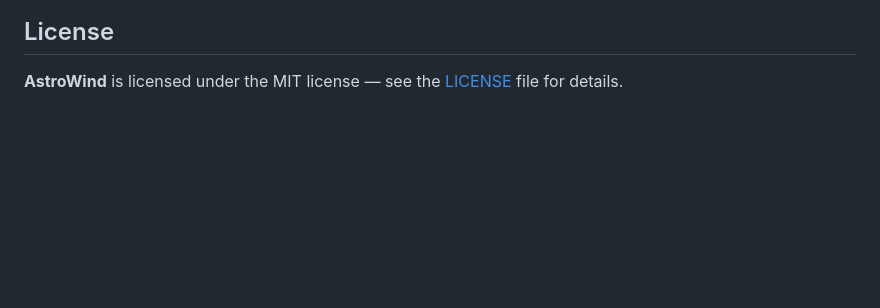
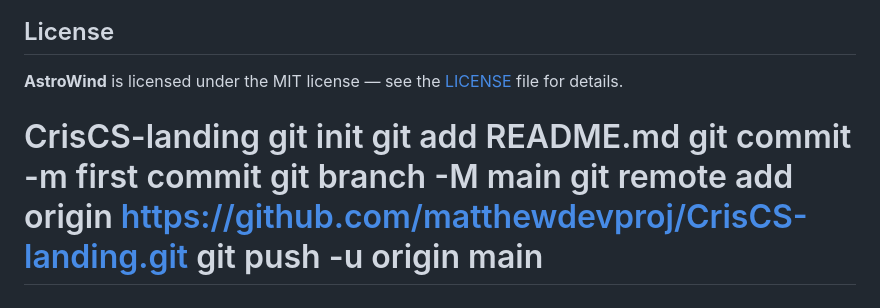
Before and after one commit to matthewdevproj/CrisCS-landing, a Markdown page: README.md, the part around the change. Drawn GitHub-style; blank space fills up the shorter version.

Commit message:
feature: first commit

```diff
--- a/README.md
+++ b/README.md
@@ -300,3 +300,4 @@ Initially created by **Arthelokyo** and maintained by a community of [contributo
 ## License
 
 **AstroWind** is licensed under the MIT license — see the [LICENSE](./LICENSE.md) file for details.
+# CrisCS-landing git init git add README.md git commit -m first commit git branch -M main git remote add origin https://github.com/matthewdevproj/CrisCS-landing.git git push -u origin main
```
